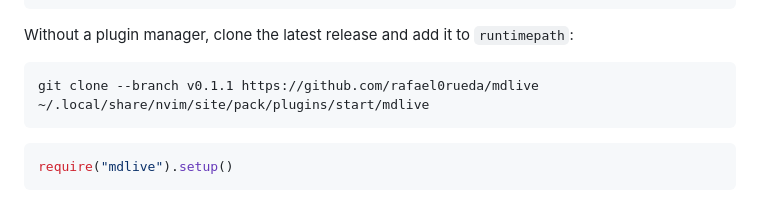
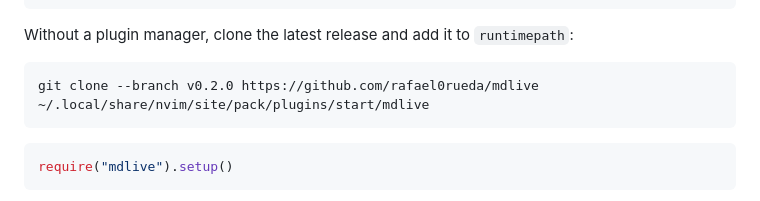
Before and after one commit to rafael0rueda/mdlive, a Markdown page: README.md, the part around the change. GitHub-like rendering.

````diff
--- a/README.md
+++ b/README.md
@@ -46,7 +46,7 @@ Requires Neovim 0.11+. Full documentation is in `:help mdlive`, and
 Without a plugin manager, clone the latest release and add it to `runtimepath`:
 
 ```sh
-git clone --branch v0.1.1 https://github.com/rafael0rueda/mdlive ~/.local/share/nvim/site/pack/plugins/start/mdlive
+git clone --branch v0.2.0 https://github.com/rafael0rueda/mdlive ~/.local/share/nvim/site/pack/plugins/start/mdlive
 ```
 
 ```lua
````
Also changed, not shown: CHANGELOG.md (+4 -1 lines).
